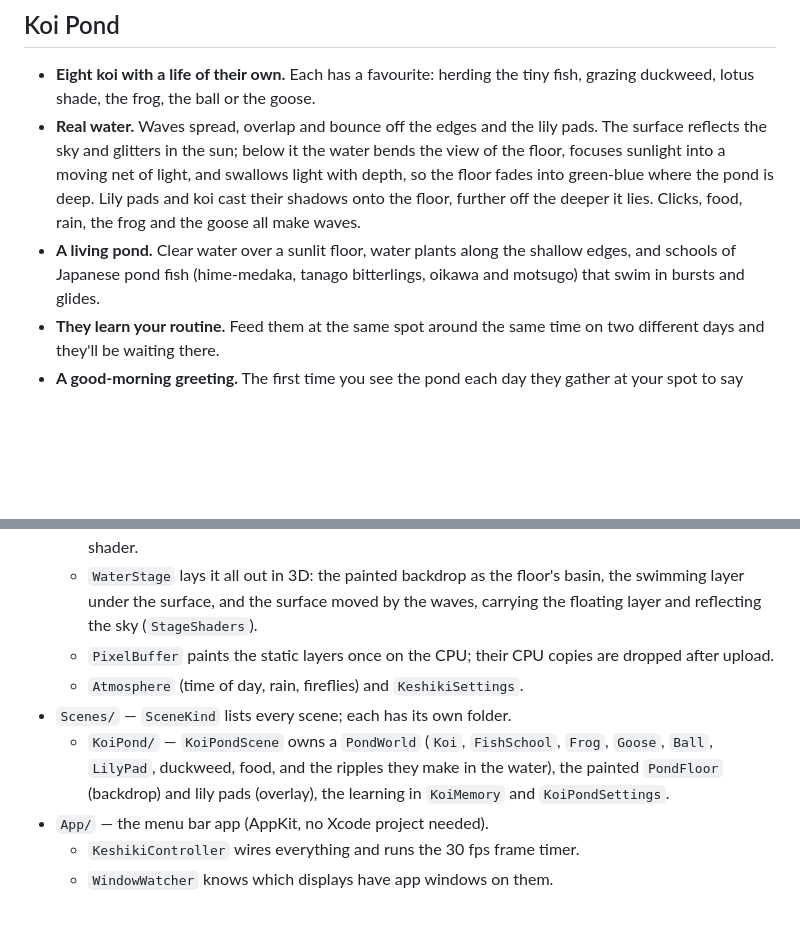
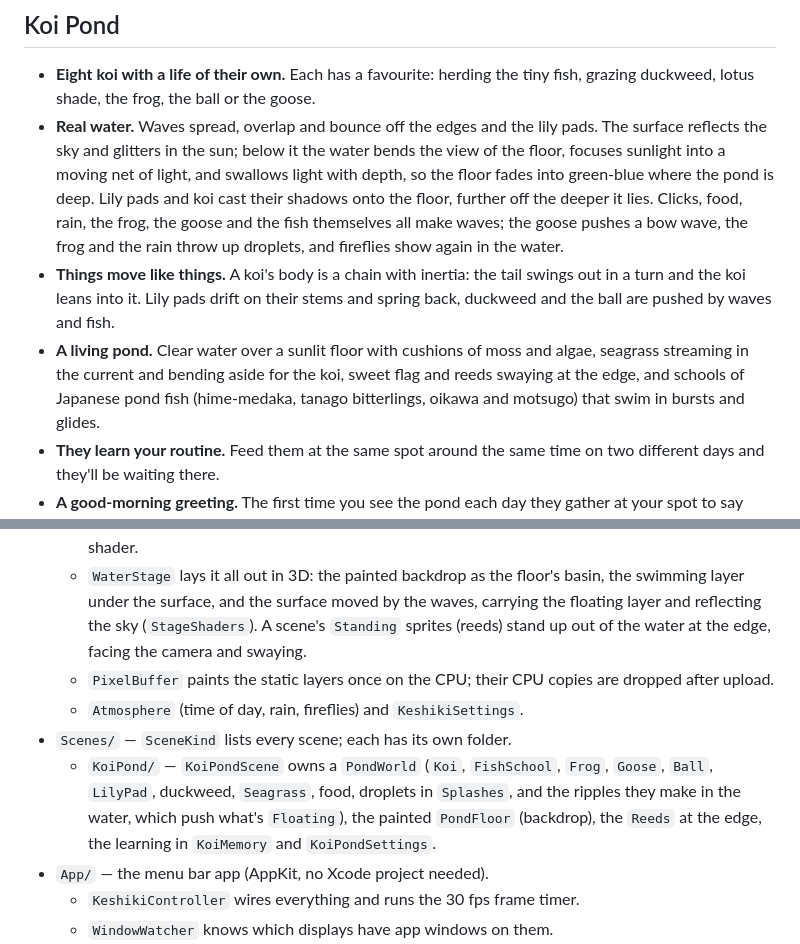
Before and after one commit to hebbie-labs/keshiki, a Markdown page: README.md, 2 parts joined by grey strips. GitHub-like rendering; blank space fills up the shorter version.

Commit message:
[Update] Readme describes the livelier pond

```diff
--- a/README.md
+++ b/README.md
@@ -61,10 +61,15 @@ its first launch.
   water bends the view of the floor, focuses sunlight into a moving net of
   light, and swallows light with depth, so the floor fades into green-blue
   where the pond is deep. Lily pads and koi cast their shadows onto the floor,
-  further off the deeper it lies. Clicks, food, rain, the frog and the goose
-  all make waves.
-- **A living pond.** Clear water over a sunlit floor, water plants along the
-  shallow edges, and schools of Japanese pond fish (hime-medaka, tanago
+  further off the deeper it lies. Clicks, food, rain, the frog, the goose and
+  the fish themselves all make waves; the goose pushes a bow wave, the frog
+  and the rain throw up droplets, and fireflies show again in the water.
+- **Things move like things.** A koi's body is a chain with inertia: the tail
+  swings out in a turn and the koi leans into it. Lily pads drift on their
+  stems and spring back, duckweed and the ball are pushed by waves and fish.
+- **A living pond.** Clear water over a sunlit floor with cushions of moss and
+  algae, seagrass streaming in the current and bending aside for the koi,
+  sweet flag and reeds swaying at the edge, and schools of Japanese pond fish (hime-medaka, tanago
   bitterlings, oikawa and motsugo) that swim in bursts and glides.
 - **They learn your routine.** Feed them at the same spot around the same time
   on two different days and they'll be waiting there.
@@ -115,15 +120,17 @@ wallpaper extension and the checks, so it must not depend on `App/`.
   - `WaterStage` lays it all out in 3D: the painted backdrop as the floor's
     basin, the swimming layer under the surface, and the surface moved by the
     waves, carrying the floating layer and reflecting the sky (`StageShaders`).
+    A scene's `Standing` sprites (reeds) stand up out of the water at the edge,
+    facing the camera and swaying.
   - `PixelBuffer` paints the static layers once on the CPU; their CPU copies
     are dropped after upload.
   - `Atmosphere` (time of day, rain, fireflies) and `KeshikiSettings`.
 - `Scenes/` — `SceneKind` lists every scene; each has its own folder.
   - `KoiPond/` — `KoiPondScene` owns a `PondWorld` (`Koi`, `FishSchool`,
-    `Frog`, `Goose`, `Ball`, `LilyPad`, duckweed, food, and the ripples they
-    make in the water), the painted
-    `PondFloor` (backdrop) and lily pads (overlay), the learning in `KoiMemory`
-    and `KoiPondSettings`.
+    `Frog`, `Goose`, `Ball`, `LilyPad`, duckweed, `Seagrass`, food, droplets
+    in `Splashes`, and the ripples they make in the water, which push what's
+    `Floating`), the painted `PondFloor` (backdrop), the `Reeds` at the edge,
+    the learning in `KoiMemory` and `KoiPondSettings`.
 - `App/` — the menu bar app (AppKit, no Xcode project needed).
   - `KeshikiController` wires everything and runs the 30 fps frame timer.
   - `WindowWatcher` knows which displays have app windows on them.
```
